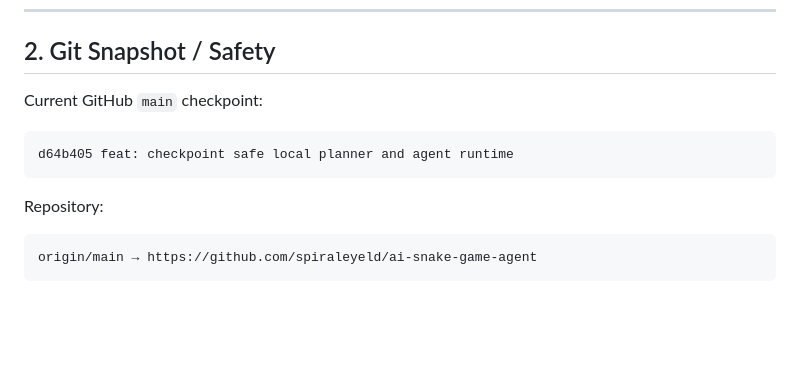
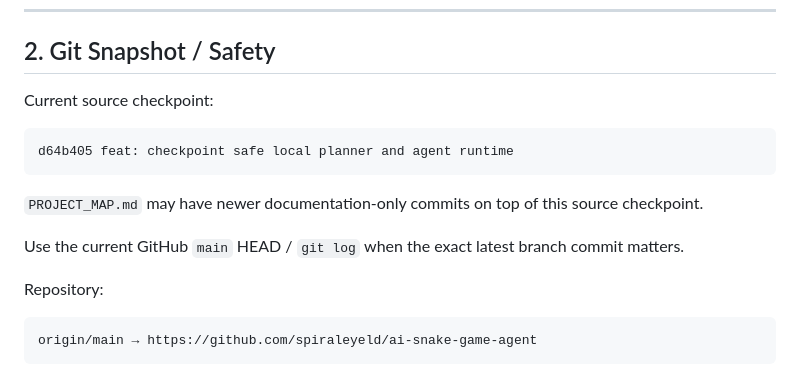
Before and after one commit to spiraleyeld/ai-snake-game-agent, a Markdown page: PROJECT_MAP.md, the part around the change. Rendered like a GitHub page; blank space fills up the shorter version.

Commit message:
docs: clarify source checkpoint semantics

````diff
--- a/PROJECT_MAP.md
+++ b/PROJECT_MAP.md
@@ -87,11 +87,15 @@ Do not treat them as active runtime files unless the current local import graph
 
 ## 2. Git Snapshot / Safety
 
-Current GitHub `main` checkpoint:
+Current source checkpoint:
 
 ```text
 d64b405 feat: checkpoint safe local planner and agent runtime
 ```
+`PROJECT_MAP.md` may have newer documentation-only commits on top of this source checkpoint.
+
+Use the current GitHub `main` HEAD / `git log` when the exact latest branch commit matters.
+
 
 Repository:
 
````
